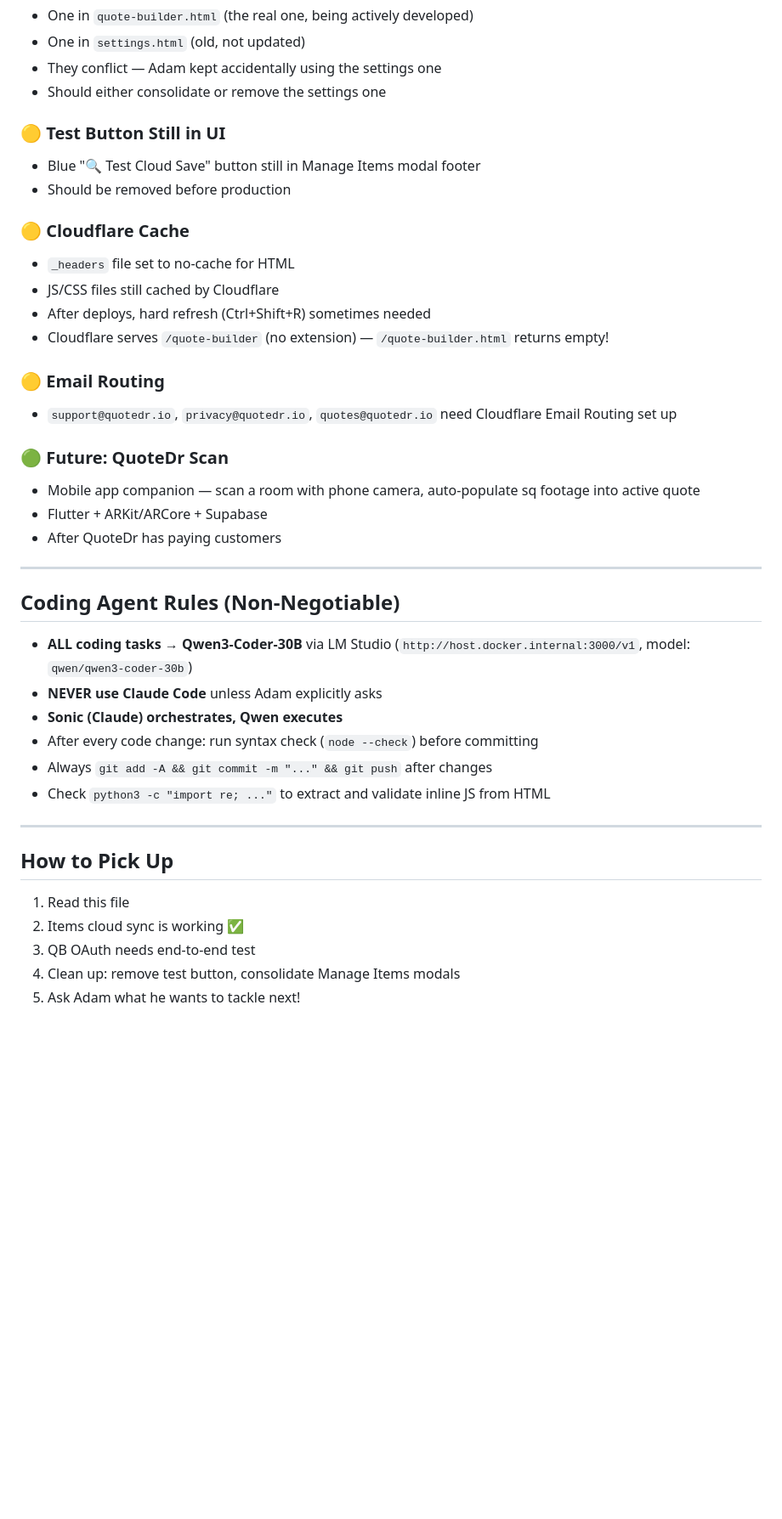
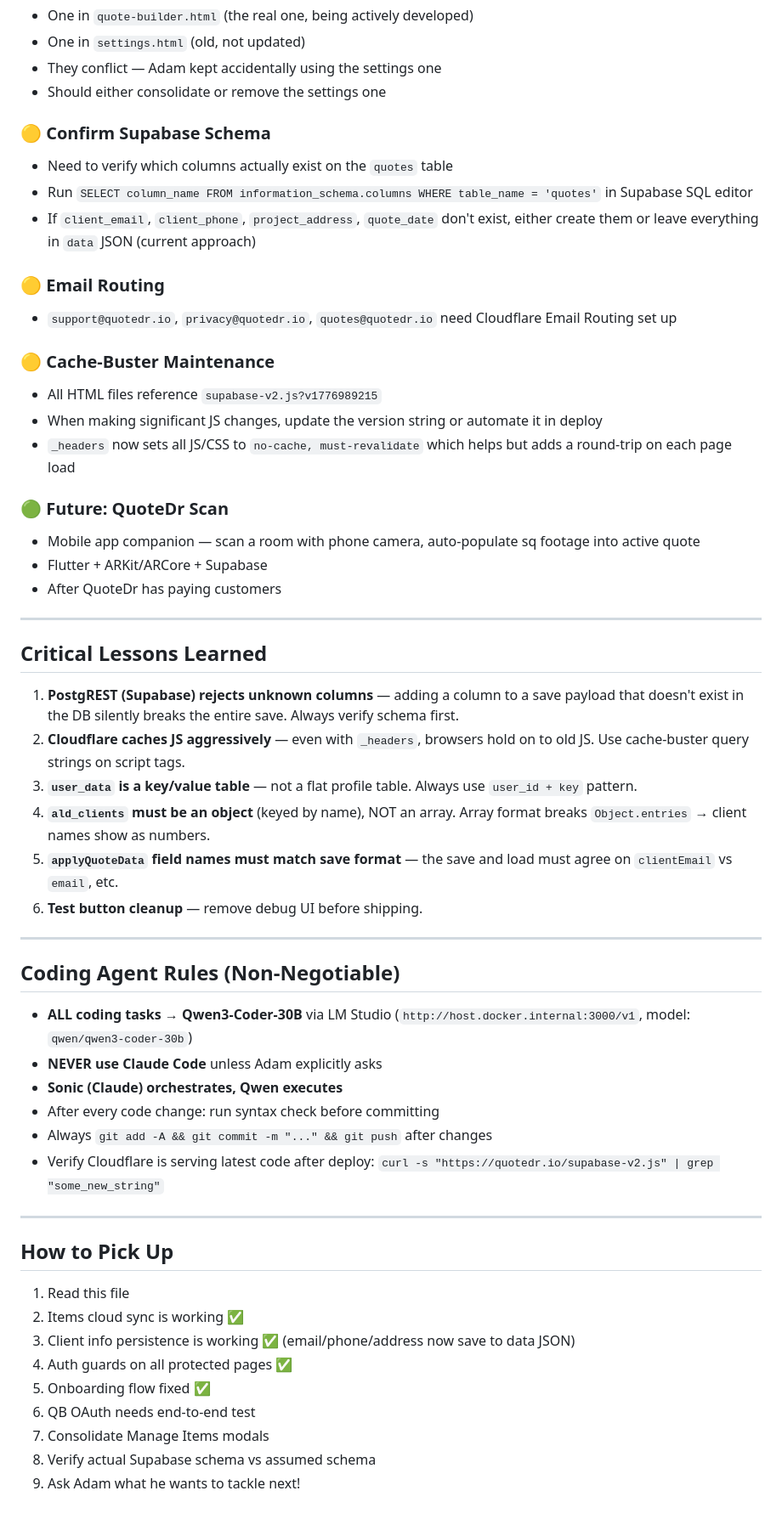
Before and after one commit to QuoteDr/quotedr, a Markdown page: SESSION_HANDOFF.md, the part around one of its changes. Shown at 85% size. Drawn GitHub-style; blank space fills up the shorter version.

Commit message:
Update SESSION_HANDOFF.md with all 2026-04-23/24 fixes and lessons learned

```diff
--- a/SESSION_HANDOFF.md
+++ b/SESSION_HANDOFF.md
@@ -143,18 +209,18 @@ Versioned snapshots of items (20 per user, auto-trimmed via trigger). For future
 - They conflict — Adam kept accidentally using the settings one
 - Should either consolidate or remove the settings one
 
-### 🟡 Test Button Still in UI
-- Blue "🔍 Test Cloud Save" button still in Manage Items modal footer
-- Should be removed before production
-
-### 🟡 Cloudflare Cache
-- `_headers` file set to no-cache for HTML
-- JS/CSS files still cached by Cloudflare
-- After deploys, hard refresh (Ctrl+Shift+R) sometimes needed
-- Cloudflare serves `/quote-builder` (no extension) — `/quote-builder.html` returns empty!
+### 🟡 Confirm Supabase Schema
+- Need to verify which columns actually exist on the `quotes` table
+- Run `SELECT column_name FROM information_schema.columns WHERE table_name = 'quotes'` in Supabase SQL editor
+- If `client_email`, `client_phone`, `project_address`, `quote_date` don't exist, either create them or leave everything in `data` JSON (current approach)
 
 ### 🟡 Email Routing
 - `support@quotedr.io`, `privacy@quotedr.io`, `quotes@quotedr.io` need Cloudflare Email Routing set up
+
+### 🟡 Cache-Buster Maintenance
+- All HTML files reference `supabase-v2.js?v1776989215`
+- When making significant JS changes, update the version string or automate it in deploy
+- `_headers` now sets all JS/CSS to `no-cache, must-revalidate` which helps but adds a round-trip on each page load
 
 ### 🟢 Future: QuoteDr Scan
 - Mobile app companion — scan a room with phone camera, auto-populate sq footage into active quote
@@ -163,19 +229,34 @@ Versioned snapshots of items (20 per user, auto-trimmed via trigger). For future
 
 ---
 
+## Critical Lessons Learned
+
+1. **PostgREST (Supabase) rejects unknown columns** — adding a column to a save payload that doesn't exist in the DB silently breaks the entire save. Always verify schema first.
+2. **Cloudflare caches JS aggressively** — even with `_headers`, browsers hold on to old JS. Use cache-buster query strings on script tags.
+3. **`user_data` is a key/value table** — not a flat profile table. Always use `user_id + key` pattern.
+4. **`ald_clients` must be an object** (keyed by name), NOT an array. Array format breaks `Object.entries` → client names show as numbers.
+5. **`applyQuoteData` field names must match save format** — the save and load must agree on `clientEmail` vs `email`, etc.
+6. **Test button cleanup** — remove debug UI before shipping.
+
+---
+
 ## Coding Agent Rules (Non-Negotiable)
 - **ALL coding tasks → Qwen3-Coder-30B** via LM Studio (`http://host.docker.internal:3000/v1`, model: `qwen/qwen3-coder-30b`)
 - **NEVER use Claude Code** unless Adam explicitly asks
 - **Sonic (Claude) orchestrates, Qwen executes**
-- After every code change: run syntax check (`node --check`) before committing
+- After every code change: run syntax check before committing
 - Always `git add -A && git commit -m "..." && git push` after changes
-- Check `python3 -c "import re; ..."` to extract and validate inline JS from HTML
+- Verify Cloudflare is serving latest code after deploy: `curl -s "https://quotedr.io/supabase-v2.js" | grep "some_new_string"`
 
 ---
 
 ## How to Pick Up
 1. Read this file
 2. Items cloud sync is working ✅
-3. QB OAuth needs end-to-end test
-4. Clean up: remove test button, consolidate Manage Items modals
-5. Ask Adam what he wants to tackle next!
+3. Client info persistence is working ✅ (email/phone/address now save to data JSON)
+4. Auth guards on all protected pages ✅
+5. Onboarding flow fixed ✅
+6. QB OAuth needs end-to-end test
+7. Consolidate Manage Items modals
+8. Verify actual Supabase schema vs assumed schema
+9. Ask Adam what he wants to tackle next!
```
Also changed, not shown: other parts of SESSION_HANDOFF.md (+83 -17 lines).
